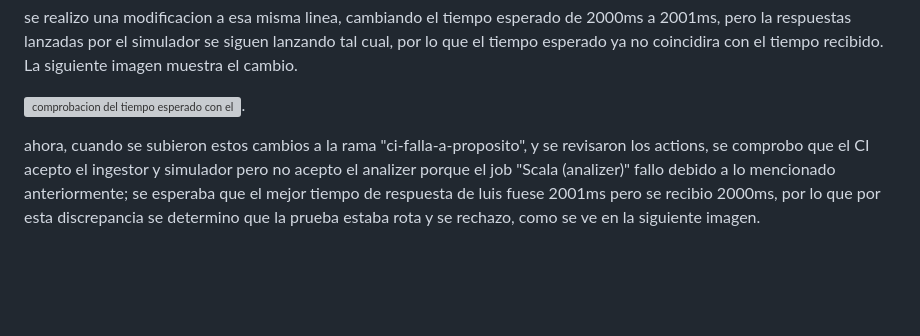
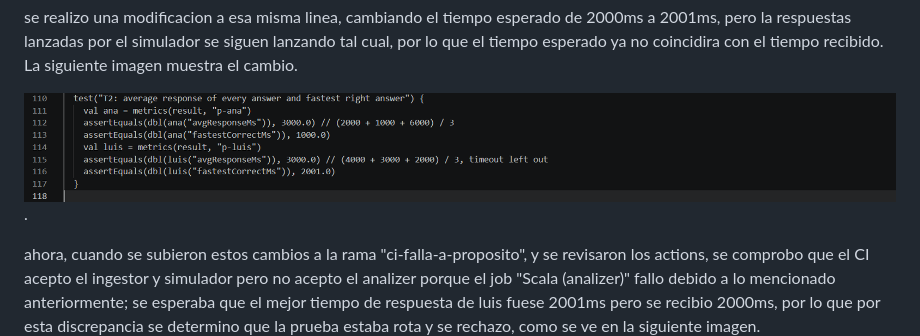
Before and after one commit to AndresZum04/gamestats, a Markdown page: docs/cicd.md, the part around the change. Drawn GitHub-style; blank space fills up the shorter version; grey boxes are pictures that could not be loaded.

Commit message:
Modified mistake in broken test image
changed a spelling mistake in the name of the broken test image

```diff
--- a/docs/cicd.md
+++ b/docs/cicd.md
@@ -137,7 +137,7 @@ la siguiente imagen muestra un trozo de codigo del mismo TriviaStatsSuite, la li
 
 se realizo una modificacion a esa misma linea, cambiando el tiempo esperado de 2000ms a 2001ms, pero la respuestas lanzadas por el simulador se siguen lanzando tal cual, por lo que el tiempo esperado ya no coincidira con el tiempo recibido. La siguiente imagen muestra el cambio.
 
-![comprobacion del tiempo esperado con el tiempo obtenido](img/respuesta_rota_analizador.png).
+![comprobacion rota del tiempo esperado con el tiempo obtenido](img/respuesta_rota_TriviaStat.png).
 
 ahora, cuando se subieron estos cambios a la rama "ci-falla-a-proposito", y se revisaron los actions, se comprobo que el CI acepto el ingestor y simulador pero no acepto el analizer porque el job "Scala (analizer)" fallo debido a lo mencionado anteriormente; se esperaba que el mejor tiempo de respuesta de luis fuese 2001ms pero se recibio 2000ms, por lo que por esta discrepancia se determino que la prueba estaba rota y se rechazo, como se ve en la siguiente imagen.
 
```
